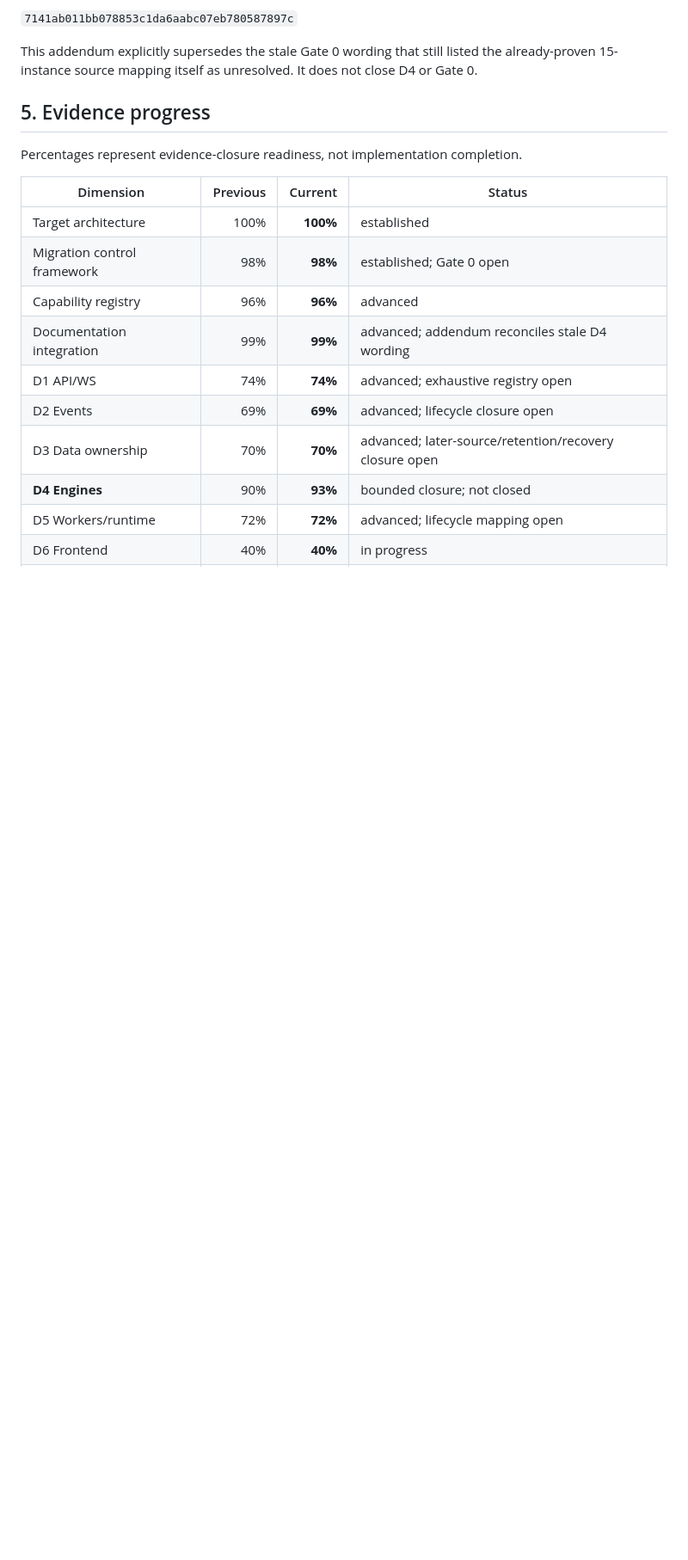
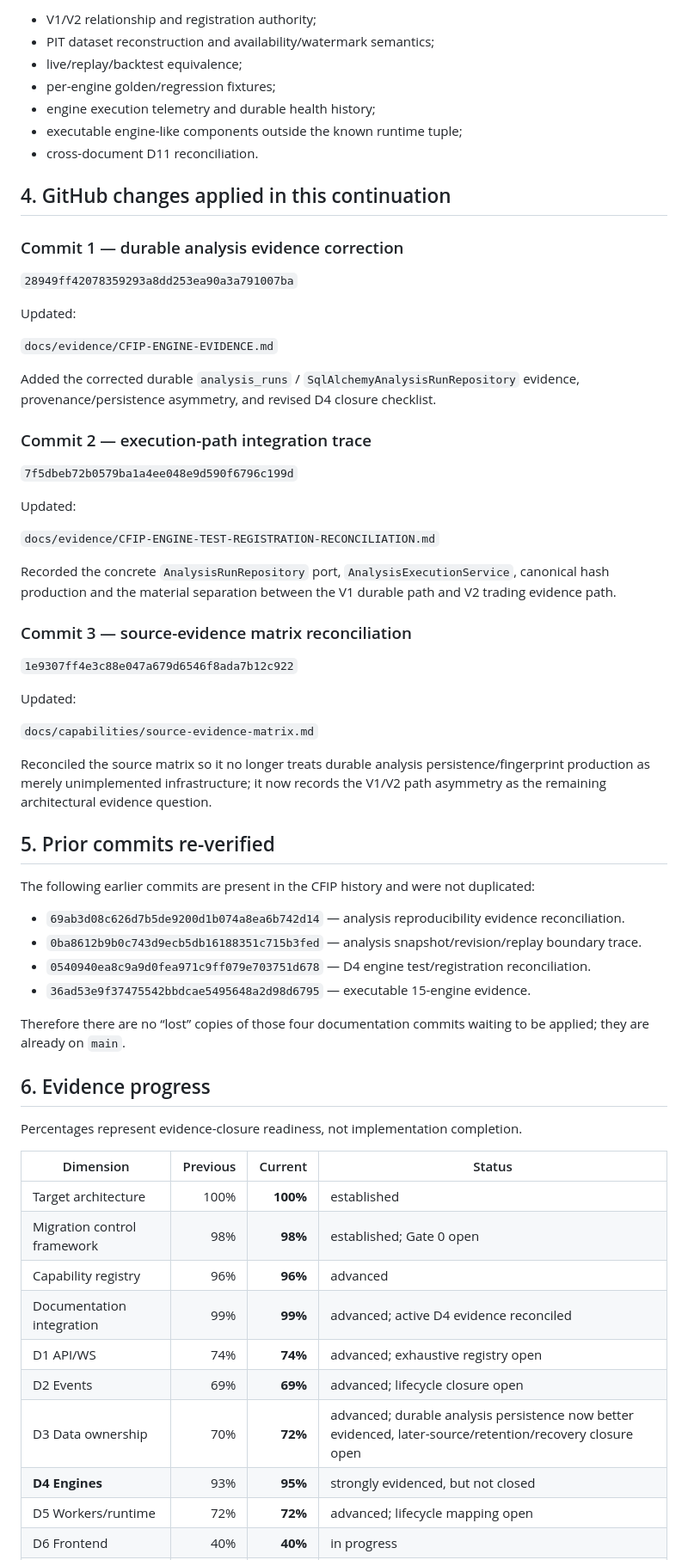
Before and after one commit to armanemp/CFIP, a Markdown page: docs/CFIP-DOCUMENTATION-PROGRESS-REPORT-09.md, the part around one of its changes. Shown at 86% size. Drawn GitHub-style; blank space fills up the shorter version.

```diff
--- a/docs/CFIP-DOCUMENTATION-PROGRESS-REPORT-09.md
+++ b/docs/CFIP-DOCUMENTATION-PROGRESS-REPORT-09.md
@@ -86,9 +76,56 @@ Commit:
 
-`7141ab011bb078853c1da6aabc07eb780587897c`
+- V1/V2 relationship and registration authority;
+- PIT dataset reconstruction and availability/watermark semantics;
+- live/replay/backtest equivalence;
+- per-engine golden/regression fixtures;
+- engine execution telemetry and durable health history;
+- executable engine-like components outside the known runtime tuple;
+- cross-document D11 reconciliation.
 
-This addendum explicitly supersedes the stale Gate 0 wording that still listed the already-proven 15-instance source mapping itself as unresolved. It does not close D4 or Gate 0.
+## 4. GitHub changes applied in this continuation
 
-## 5. Evidence progress
+### Commit 1 — durable analysis evidence correction
+
+`28949ff42078359293a8dd253ea90a3a791007ba`
+
+Updated:
+
+`docs/evidence/CFIP-ENGINE-EVIDENCE.md`
+
+Added the corrected durable `analysis_runs` / `SqlAlchemyAnalysisRunRepository` evidence, provenance/persistence asymmetry, and revised D4 closure checklist.
+
+### Commit 2 — execution-path integration trace
+
+`7f5dbeb72b0579ba1a4ee048e9d590f6796c199d`
+
+Updated:
+
+`docs/evidence/CFIP-ENGINE-TEST-REGISTRATION-RECONCILIATION.md`
+
+Recorded the concrete `AnalysisRunRepository` port, `AnalysisExecutionService`, canonical hash production and the material separation between the V1 durable path and V2 trading evidence path.
+
+### Commit 3 — source-evidence matrix reconciliation
+
+`1e9307ff4e3c88e047a679d6546f8ada7b12c922`
+
+Updated:
+
+`docs/capabilities/source-evidence-matrix.md`
+
+Reconciled the source matrix so it no longer treats durable analysis persistence/fingerprint production as merely unimplemented infrastructure; it now records the V1/V2 path asymmetry as the remaining architectural evidence question.
+
+## 5. Prior commits re-verified
+
+The following earlier commits are present in the CFIP history and were not duplicated:
+
+- `69ab3d08c626d7b5de9200d1b074a8ea6b742d14` — analysis reproducibility evidence reconciliation.
+- `0ba8612b9b0c743d9ecb5db16188351c715b3fed` — analysis snapshot/revision/replay boundary trace.
+- `0540940ea8c9a9d0fea971c9ff079e703751d678` — D4 engine test/registration reconciliation.
+- `36ad53e9f37475542bbdcae5495648a2d98d6795` — executable 15-engine evidence.
+
+Therefore there are no “lost” copies of those four documentation commits waiting to be applied; they are already on `main`.
+
+## 6. Evidence progress
 
 Percentages represent evidence-closure readiness, not implementation completion.
 
@@ -97,10 +134,10 @@ Percentages represent evidence-closure readiness, not implementation completion.
 | Target architecture | 100% | **100%** | established |
 | Migration control framework | 98% | **98%** | established; Gate 0 open |
 | Capability registry | 96% | **96%** | advanced |
-| Documentation integration | 99% | **99%** | advanced; addendum reconciles stale D4 wording |
+| Documentation integration | 99% | **99%** | advanced; active D4 evidence reconciled |
 | D1 API/WS | 74% | **74%** | advanced; exhaustive registry open |
 | D2 Events | 69% | **69%** | advanced; lifecycle closure open |
-| D3 Data ownership | 70% | **70%** | advanced; later-source/retention/recovery closure open |
-| **D4 Engines** | 90% | **93%** | bounded closure; not closed |
+| D3 Data ownership | 70% | **72%** | advanced; durable analysis persistence now better evidenced, later-source/retention/recovery closure open |
+| **D4 Engines** | 93% | **95%** | strongly evidenced, but not closed |
 | D5 Workers/runtime | 72% | **72%** | advanced; lifecycle mapping open |
 | D6 Frontend | 40% | **40%** | in progress |
```
Also changed, not shown: other parts of docs/CFIP-DOCUMENTATION-PROGRESS-REPORT-09.md (+51 -62 lines).
